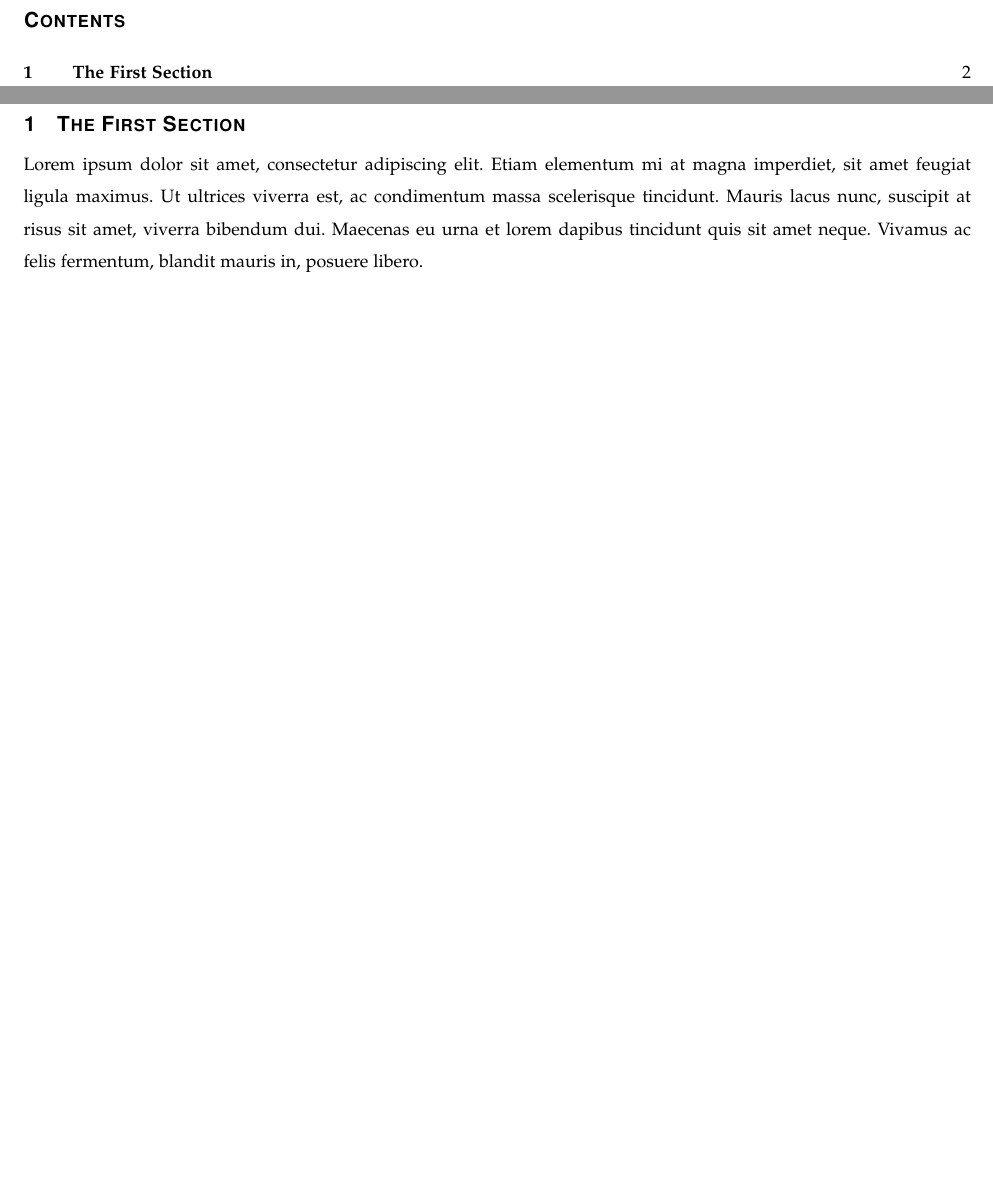
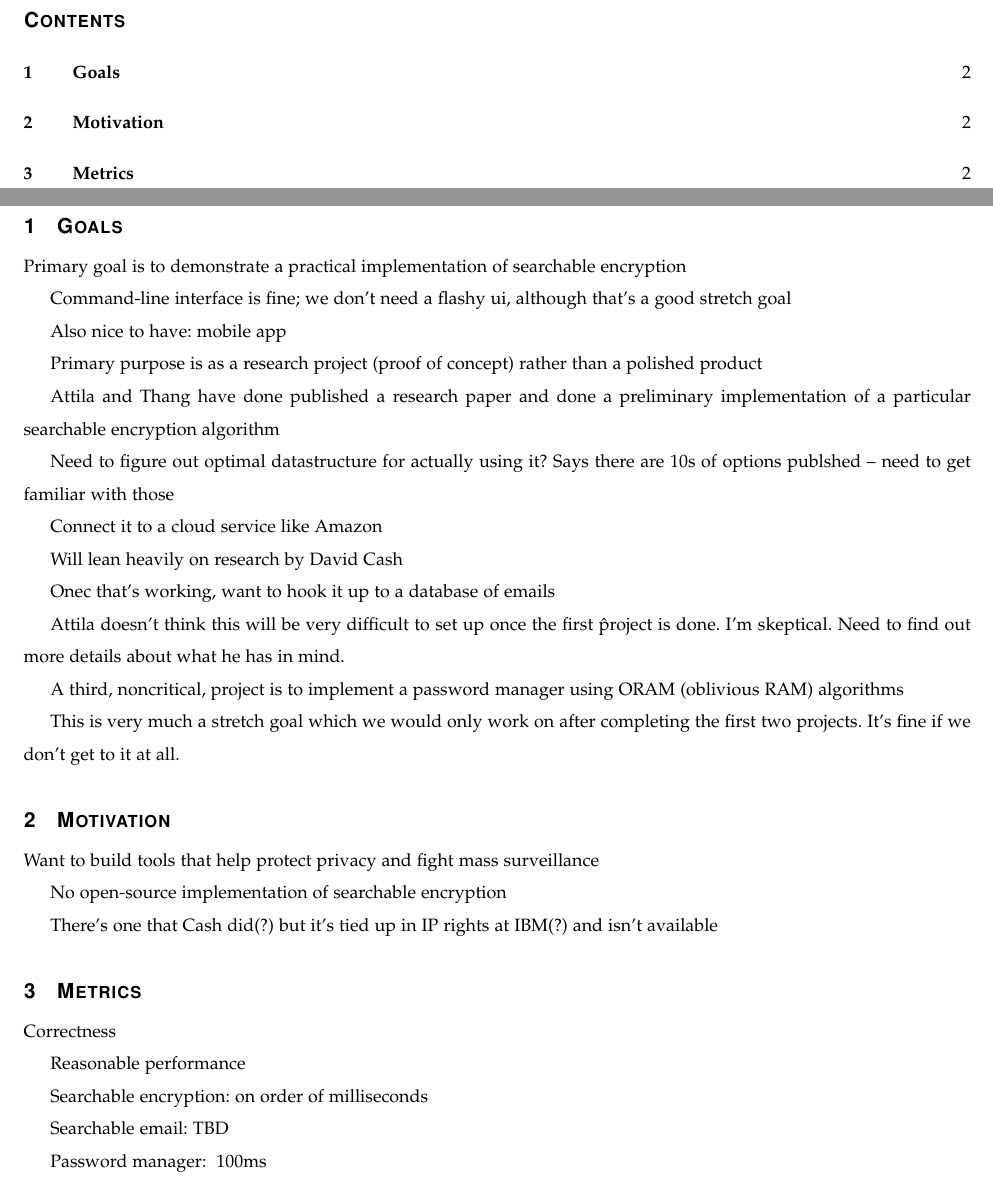
Before and after one commit to magical/capstone-reports, a LaTeX paper (problem-statement.tex): two parts of pages 2 and 3 of 3, joined at a grey line, cut so that both start at the same text, the shorter picture padded with empty space. Compiled offline with pdfLaTeX.

Commit message:
paste in my notes from the meeting

```diff
--- a/problem-statement.tex
+++ b/problem-statement.tex
@@ -18,12 +18,7 @@
 \def \CapstoneSponsorPerson{		Attila Yavuz}
 
 % 2. Uncomment the appropriate line below so that the document type works
-\def \DocType{		Problem Statement
-				%Requirements Document
-				%Technology Review
-				%Design Document
-				%Progress Report
-				}
+\def \DocType{		Problem Statement }
 
 \newcommand{\NameSigPair}[1]{\par
 \makebox[2.75in][r]{#1} \hfil 	\makebox[3.25in]{\makebox[2.25in]{\hrulefill} \hfill		\makebox[.75in]{\hrulefill}}
@@ -82,12 +77,56 @@
 \clearpage
 
 % 8. now you write!
-\section{The First Section}
-Lorem ipsum dolor sit amet, consectetur adipiscing elit.
-Etiam elementum mi at magna imperdiet, sit amet feugiat ligula maximus.
-Ut ultrices viverra est, ac condimentum massa scelerisque tincidunt.
-Mauris lacus nunc, suscipit at risus sit amet, viverra bibendum dui.
-Maecenas eu urna et lorem dapibus tincidunt quis sit amet neque.
-Vivamus ac felis fermentum, blandit mauris in, posuere libero.
+
+\section{Goals}
+
+    Primary goal is to demonstrate a practical implementation of searchable encryption
+
+        Command-line interface is fine; we don't need a flashy ui, although that's a good stretch goal
+
+            Also nice to have: mobile app
+
+        Primary purpose is as a research project (proof of concept) rather than a polished product
+
+        Attila and Thang have done published a research paper and done a preliminary implementation of a particular searchable encryption algorithm
+
+        Need to figure out optimal datastructure for actually using it? Says there are 10s of options publshed – need to get familiar with those
+
+        Connect it to a cloud service like Amazon
+
+        Will lean heavily on research by David Cash
+
+
+
+    Onec that's working, want to hook it up to a database of emails
+
+        Attila doesn't think this will be very difficult to set up once the first \^ project is done. I'm skeptical. Need to find out more details about what he has in mind.
+
+
+
+    A third, noncritical, project is to implement a password manager using ORAM (oblivious RAM) algorithms
+
+        This is very much a stretch goal which we would only work on after completing the first two projects. It's fine if we don't get to it at all.
+
+\section{Motivation}
+
+        Want to build tools that help protect privacy and fight mass surveillance
+
+        No open-source implementation of searchable encryption
+
+        There's one that Cash did(?) but it's tied up in IP rights at IBM(?) and isn't available
+
+\section{Metrics}
+
+        Correctness
+
+        Reasonable performance
+
+            Searchable encryption: on order of milliseconds
+
+            Searchable email: TBD
+
+            Password manager: ~100ms
+
 
 \end{document}
```
